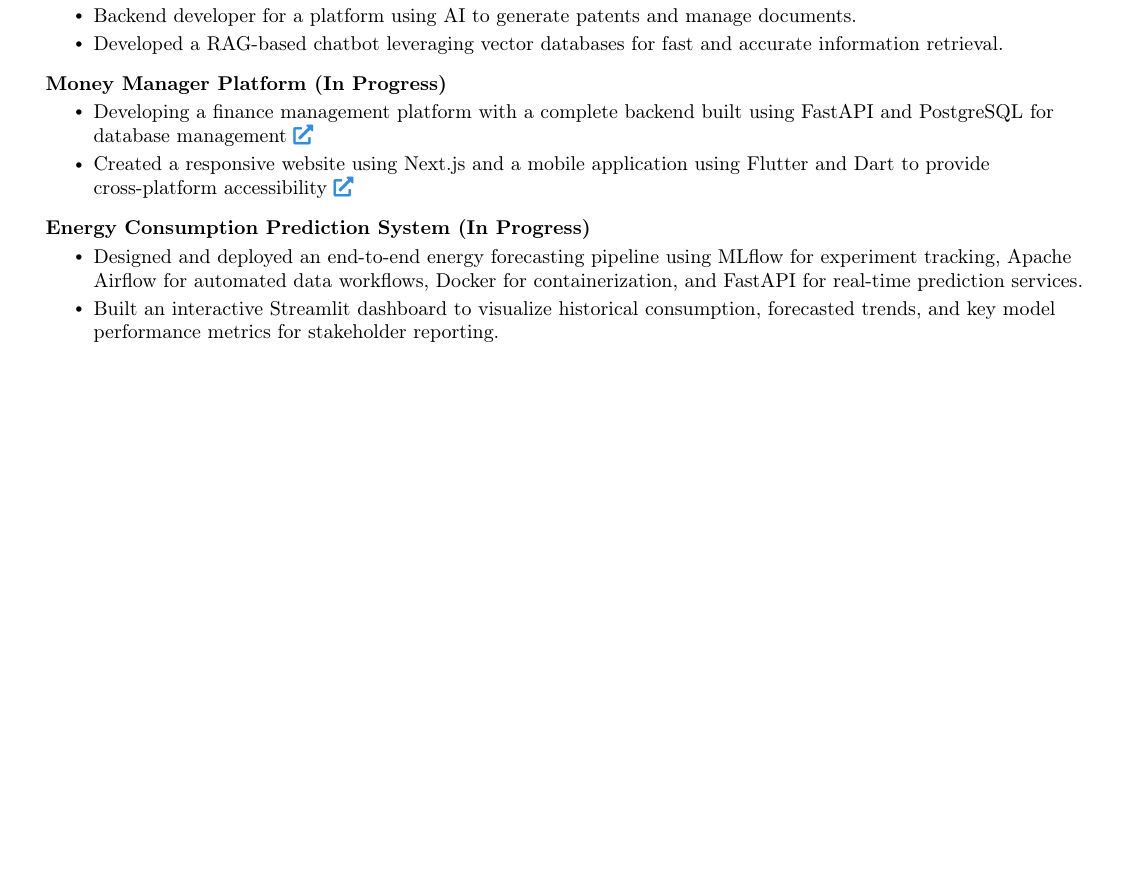
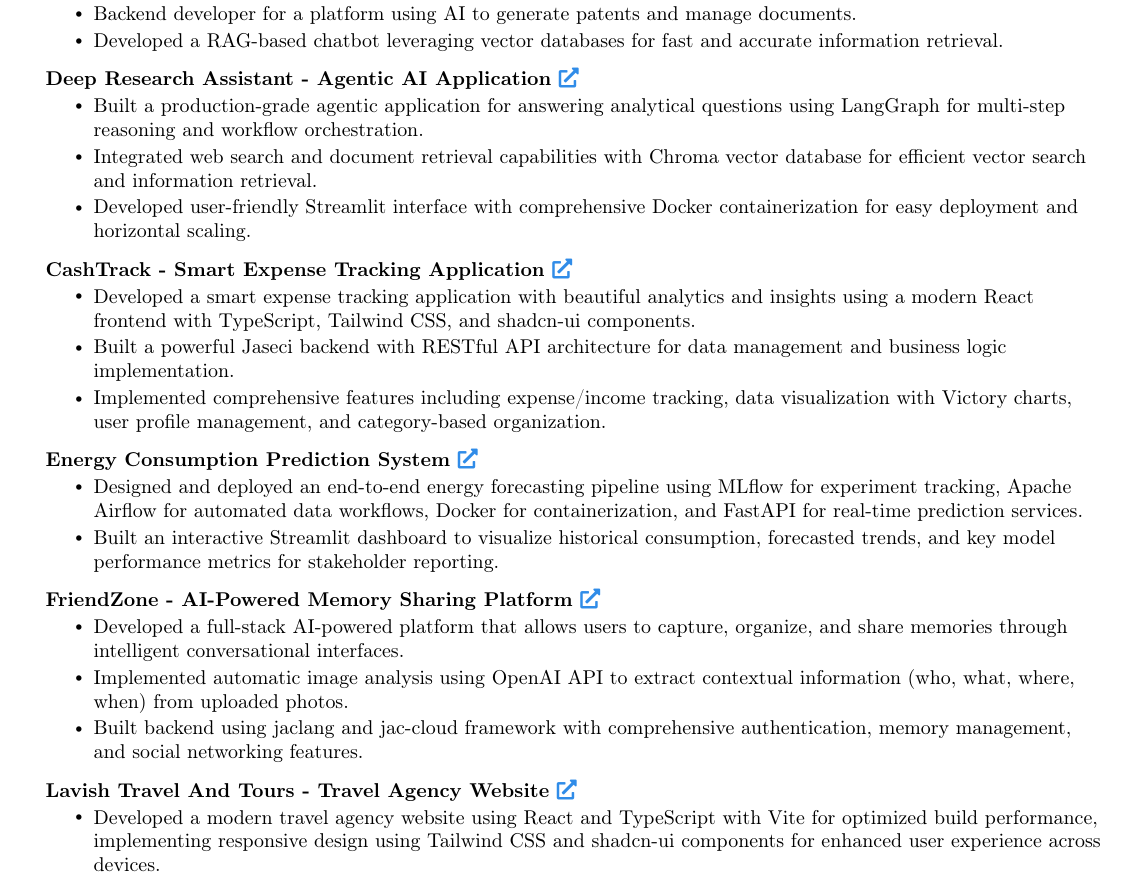
Before and after one commit to kashmithnisakya/resume, a LaTeX document (Kashmith_Samaranayaka.tex, which reads Projects.tex): part of page 2 of 3, cut so that both start at the same text, the shorter picture padded with empty space. Compiled offline with pdfLaTeX.

Commit message:
Update Projects section with new project entries and descriptions, including AI applications and expense tracking features.

```diff
--- a/Projects.tex
+++ b/Projects.tex
@@ -23,24 +23,47 @@
           \resumeItemListEnd
 
           \resumeProjectHeading
-          {\textbf{Einstein Pro - Patent Generation and Document Management Platform \href{https://shorturl.at/1pmxc}{\color{bleudefrance}{\faExternalLink*}}}  \emph{}}{}
+          {\textbf{Einstein Pro - Patent Generation and Document Management Platform}  \emph{}}{}
           \resumeItemListStart
             \resumeItem{Backend developer for a platform using AI to generate patents and manage documents.}
             \resumeItem{Developed a RAG-based chatbot leveraging vector databases for fast and accurate information retrieval.}
           \resumeItemListEnd
 
           \resumeProjectHeading
-          {\textbf{Money Manager Platform (In Progress)}  \emph{}}{}
+          {\textbf{Deep Research Assistant - Agentic AI Application \href{https://github.com/kashmithnisakya/Deep-Research-Assistan}{\color{bleudefrance}{\faExternalLink*}}}  \emph{}}{}
           \resumeItemListStart
-            \resumeItem{Developing a finance management platform with a complete backend built using FastAPI and PostgreSQL for database management \href{https://github.com/kashmithnisakya/money_manager_backend}{\color{bleudefrance}{\faExternalLink*}}}
-            \resumeItem{Created a responsive website using Next.js and a mobile application using Flutter and Dart to provide cross-platform accessibility \href{https://github.com/kashmithnisakya/money_manager_web}{\color{bleudefrance}{\faExternalLink*}}}
+            \resumeItem{Built a production-grade agentic application for answering analytical questions using LangGraph for multi-step reasoning and workflow orchestration.}
+            \resumeItem{Integrated web search and document retrieval capabilities with Chroma vector database for efficient vector search and information retrieval.}
+            \resumeItem{Developed user-friendly Streamlit interface with comprehensive Docker containerization for easy deployment and horizontal scaling.}
           \resumeItemListEnd
 
           \resumeProjectHeading
-          {\textbf{Energy Consumption Prediction System (In Progress)}}{}
+          {\textbf{CashTrack - Smart Expense Tracking Application \href{https://github.com/kashmithnisakya/CashTrack}{\color{bleudefrance}{\faExternalLink*}}}  \emph{}}{}
+          \resumeItemListStart
+            \resumeItem{Developed a smart expense tracking application with beautiful analytics and insights using a modern React frontend with TypeScript, Tailwind CSS, and shadcn-ui components.}
+            \resumeItem{Built a powerful Jaseci backend with RESTful API architecture for data management and business logic implementation.}
+            \resumeItem{Implemented comprehensive features including expense/income tracking, data visualization with Victory charts, user profile management, and category-based organization.}
+          \resumeItemListEnd
+
+          \resumeProjectHeading
+          {\textbf{Energy Consumption Prediction System \href{https://github.com/kashmithnisakya/energy-prediction-system}{\color{bleudefrance}{\faExternalLink*}}}  \emph{}}{}
           \resumeItemListStart
             \resumeItem{Designed and deployed an end-to-end energy forecasting pipeline using MLflow for experiment tracking, Apache Airflow for automated data workflows, Docker for containerization, and FastAPI for real-time prediction services.}
             \resumeItem{Built an interactive Streamlit dashboard to visualize historical consumption, forecasted trends, and key model performance metrics for stakeholder reporting.}
           \resumeItemListEnd
 
+          \resumeProjectHeading
+          {\textbf{FriendZone - AI-Powered Memory Sharing Platform \href{https://github.com/kashmithnisakya/FriendZone}{\color{bleudefrance}{\faExternalLink*}}}  \emph{}}{}
+          \resumeItemListStart
+            \resumeItem{Developed a full-stack AI-powered platform that allows users to capture, organize, and share memories through intelligent conversational interfaces.}
+            \resumeItem{Implemented automatic image analysis using OpenAI API to extract contextual information (who, what, where, when) from uploaded photos.}
+            \resumeItem{Built backend using jaclang and jac-cloud framework with comprehensive authentication, memory management, and social networking features.}
+          \resumeItemListEnd
+
+          \resumeProjectHeading
+          {\textbf{Lavish Travel And Tours - Travel Agency Website \href{https://github.com/kashmithnisakya/lavish-journeys-web}{\color{bleudefrance}{\faExternalLink*}}}  \emph{}}{}
+          \resumeItemListStart
+            \resumeItem{Developed a modern travel agency website using React and TypeScript with Vite for optimized build performance, implementing responsive design using Tailwind CSS and shadcn-ui components for enhanced user experience across devices.}
+          \resumeItemListEnd
+
 \resumeSubHeadingListEnd
```
Also changed, not shown: Kashmith_Samaranayaka.pdf.
